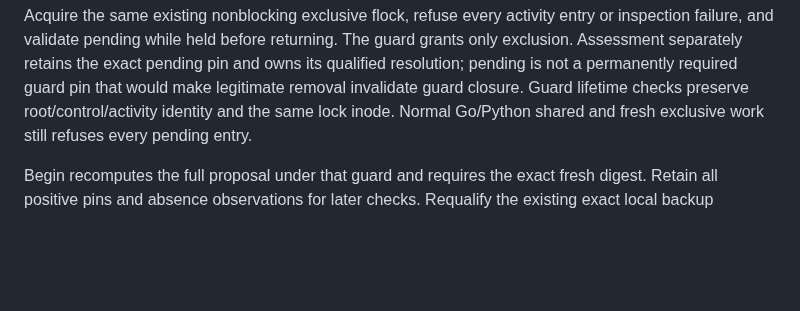
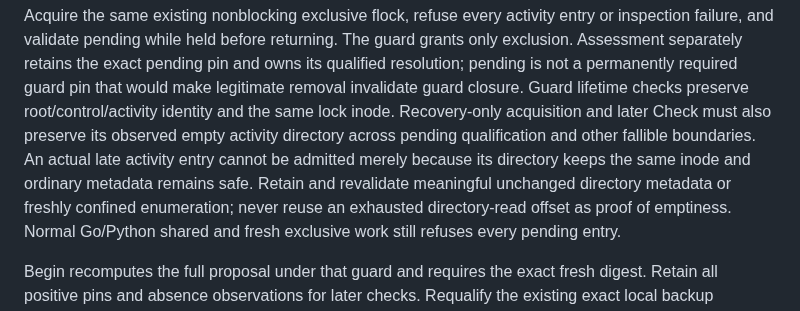
Before and after one commit to anoop2811/software-factory-template, a Markdown page: docs/adr/0096-interrupted-publication-recovery.md, the part around the change. Drawn GitHub-style; blank space fills up the shorter version.

Commit message:
docs(runtime): require stable empty recovery activity
Decision 95.

```diff
--- a/docs/adr/0096-interrupted-publication-recovery.md
+++ b/docs/adr/0096-interrupted-publication-recovery.md
@@ -116,6 +116,12 @@ The guard grants only exclusion. Assessment separately retains the exact pending
 pin and owns its qualified resolution; pending is not a permanently required
 guard pin that would make legitimate removal invalidate guard closure. Guard
 lifetime checks preserve root/control/activity identity and the same lock inode.
+Recovery-only acquisition and later Check must also preserve its observed empty
+activity directory across pending qualification and other fallible boundaries.
+An actual late activity entry cannot be admitted merely because its directory
+keeps the same inode and ordinary metadata remains safe. Retain and revalidate
+meaningful unchanged directory metadata or freshly confined enumeration; never
+reuse an exhausted directory-read offset as proof of emptiness.
 Normal Go/Python shared and fresh exclusive work still refuses every pending entry.
 
 Begin recomputes the full proposal under that guard and requires the exact fresh
```
